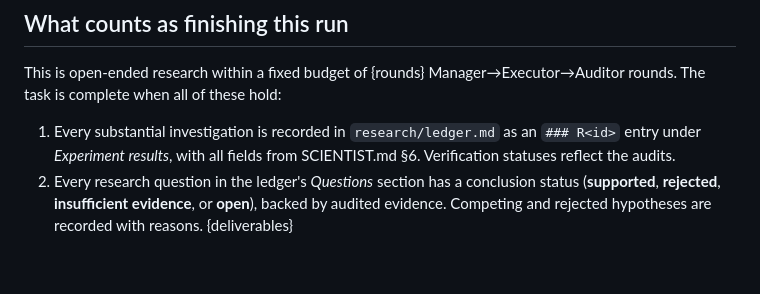
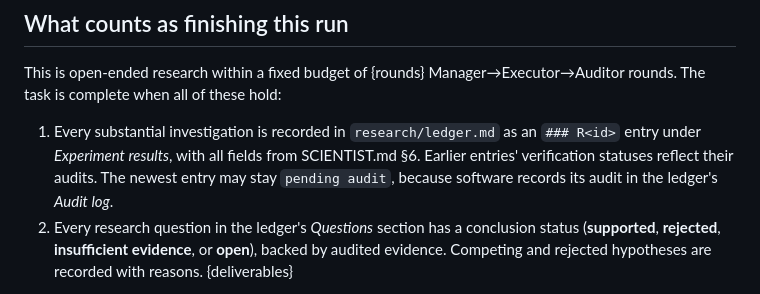
Before and after one commit to elmorshedy-del/Quant-Market, a Markdown page: scientist/task_template.md, the part around the change. Rendered like a GitHub page; blank space fills up the shorter version.

```diff
--- a/scientist/task_template.md
+++ b/scientist/task_template.md
@@ -19,7 +19,8 @@ The task is complete when all of these hold:
 
 1. Every substantial investigation is recorded in `research/ledger.md` as an
    `### R<id>` entry under *Experiment results*, with all fields from SCIENTIST.md §6.
-   Verification statuses reflect the audits.
+   Earlier entries' verification statuses reflect their audits. The newest entry may stay
+   `pending audit`, because software records its audit in the ledger's *Audit log*.
 2. Every research question in the ledger's *Questions* section has a conclusion status
    (**supported**, **rejected**, **insufficient evidence**, or **open**), backed by
    audited evidence. Competing and rejected hypotheses are recorded with reasons.
```
Also changed, not shown: README.md (+11 -0 lines).
